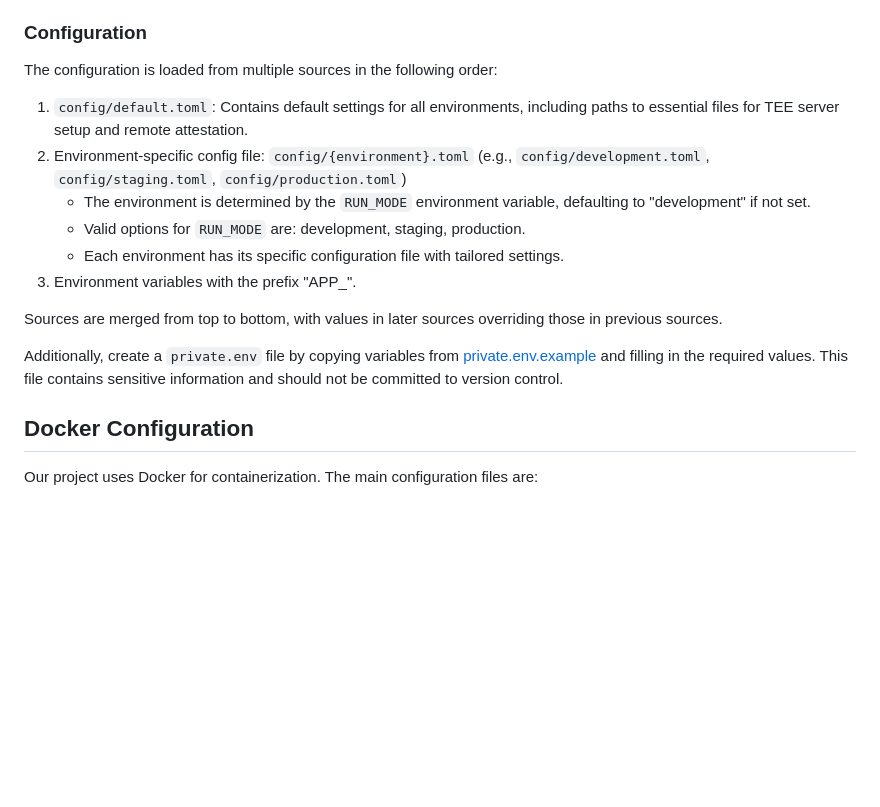
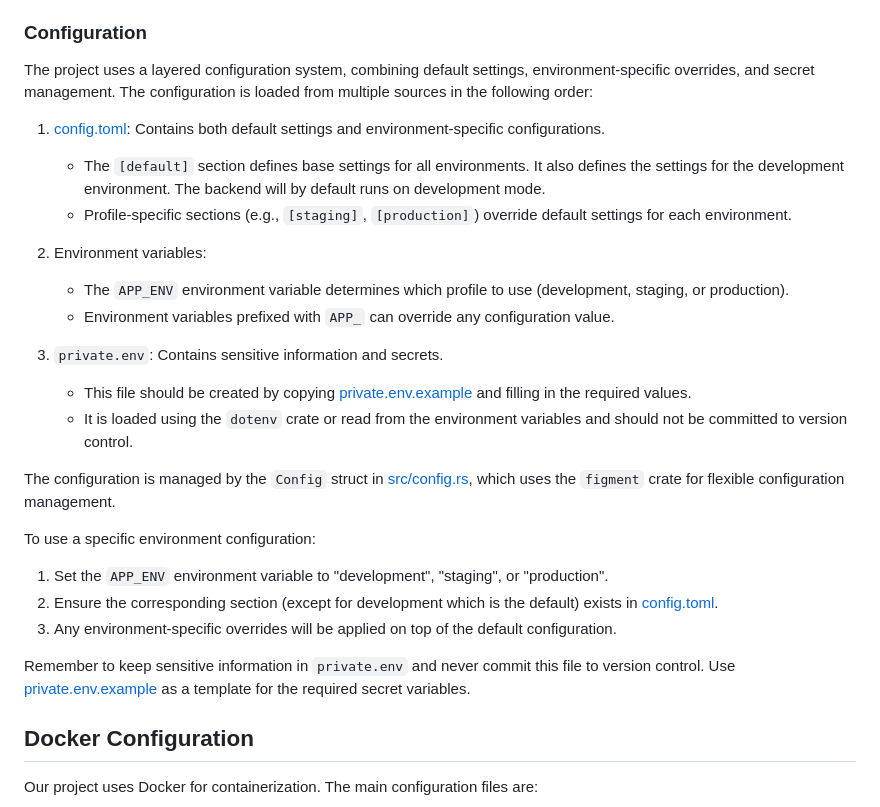
Before and after one commit to Account-Link/teleport-gramine-rs, a Markdown page: docs/DEVELOPMENT.md, the part around the change. Rendered like a GitHub page; blank space fills up the shorter version.

Commit message:
feat(docs): update DEVELOPMENT.md for improved configuration clarity
- Enhanced the description of the configuration system to clarify the layered approach.
- Updated the order and details of configuration sources, including the introduction of `config.toml` and its structure.
- Added instructions for setting the `APP_ENV` environment variable and its impact on configuration.
- Emphasized the importance of the `private.env` file for sensitive information and provided guidance on its creation.
- Included references to relevant files for better navigation and understanding.

```diff
--- a/docs/DEVELOPMENT.md
+++ b/docs/DEVELOPMENT.md
@@ -12,18 +12,29 @@ This guide provides essential information for developers working on the Teleport
 
 ### Configuration
 
-The configuration is loaded from multiple sources in the following order:
+The project uses a layered configuration system, combining default settings, environment-specific overrides, and secret management. The configuration is loaded from multiple sources in the following order:
 
-1. `config/default.toml`: Contains default settings for all environments, including paths to essential files for TEE server setup and remote attestation.
-2. Environment-specific config file: `config/{environment}.toml` (e.g., `config/development.toml`, `config/staging.toml`, `config/production.toml`)
-   - The environment is determined by the `RUN_MODE` environment variable, defaulting to "development" if not set.
-   - Valid options for `RUN_MODE` are: development, staging, production.
-   - Each environment has its specific configuration file with tailored settings.
-3. Environment variables with the prefix "APP_".
+1. [config.toml](/config.toml): Contains both default settings and environment-specific configurations.
+   - The `[default]` section defines base settings for all environments. It also defines the settings for the development environment. The backend will by default runs on development mode.
+   - Profile-specific sections (e.g., `[staging]`, `[production]`) override default settings for each environment.
 
-Sources are merged from top to bottom, with values in later sources overriding those in previous sources.
+2. Environment variables:
+   - The `APP_ENV` environment variable determines which profile to use (development, staging, or production).
+   - Environment variables prefixed with `APP_` can override any configuration value.
 
-Additionally, create a `private.env` file by copying variables from [private.env.example](../private.env.example) and filling in the required values. This file contains sensitive information and should not be committed to version control.
+3. `private.env`: Contains sensitive information and secrets.
+   - This file should be created by copying [private.env.example](/private.env.example) and filling in the required values.
+   - It is loaded using the `dotenv` crate or read from the environment variables and should not be committed to version control.
+
+The configuration is managed by the `Config` struct in [src/config.rs](/src/config.rs), which uses the `figment` crate for flexible configuration management.
+
+To use a specific environment configuration:
+
+1. Set the `APP_ENV` environment variable to "development", "staging", or "production".
+2. Ensure the corresponding section (except for development which is the default) exists in [config.toml](/config.toml).
+3. Any environment-specific overrides will be applied on top of the default configuration.
+
+Remember to keep sensitive information in `private.env` and never commit this file to version control. Use [private.env.example](/private.env.example) as a template for the required secret variables.
 
 ## Docker Configuration
 
```
